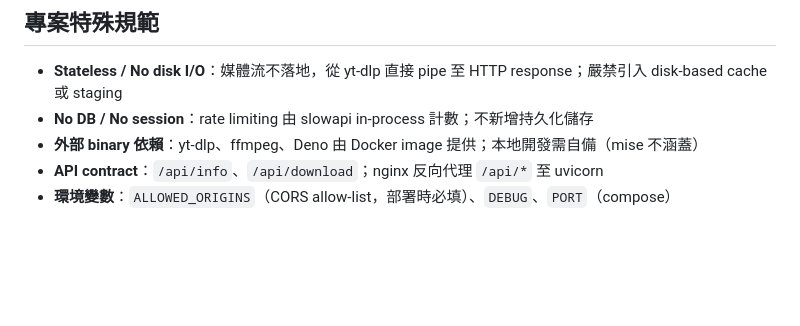
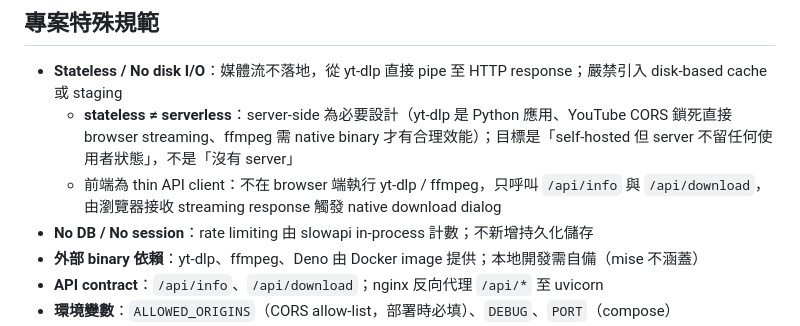
Before and after one commit to fdff87554/Youtube-Downloader, a Markdown page: CLAUDE.md, the part around the change. Drawn GitHub-style; blank space fills up the shorter version.

Commit message:
docs(claude.md): clarify stateless thin-client architecture
A previous conversation showed the existing "Stateless / No disk I/O"
description being read as "serverless", so the bullet now spells out
why a server is required (yt-dlp is Python, YouTube blocks direct
browser streaming via CORS, ffmpeg needs a native binary) and that the
frontend is a thin API client rather than executing yt-dlp itself.

```diff
--- a/CLAUDE.md
+++ b/CLAUDE.md
@@ -180,6 +180,8 @@ Frontend：
 ## 專案特殊規範
 
 - **Stateless / No disk I/O**：媒體流不落地，從 yt-dlp 直接 pipe 至 HTTP response；嚴禁引入 disk-based cache 或 staging
+  - **stateless ≠ serverless**：server-side 為必要設計（yt-dlp 是 Python 應用、YouTube CORS 鎖死直接 browser streaming、ffmpeg 需 native binary 才有合理效能）；目標是「self-hosted 但 server 不留任何使用者狀態」，不是「沒有 server」
+  - 前端為 thin API client：不在 browser 端執行 yt-dlp / ffmpeg，只呼叫 `/api/info` 與 `/api/download`，由瀏覽器接收 streaming response 觸發 native download dialog
 - **No DB / No session**：rate limiting 由 slowapi in-process 計數；不新增持久化儲存
 - **外部 binary 依賴**：yt-dlp、ffmpeg、Deno 由 Docker image 提供；本地開發需自備（mise 不涵蓋）
 - **API contract**：`/api/info`、`/api/download`；nginx 反向代理 `/api/*` 至 uvicorn
```
